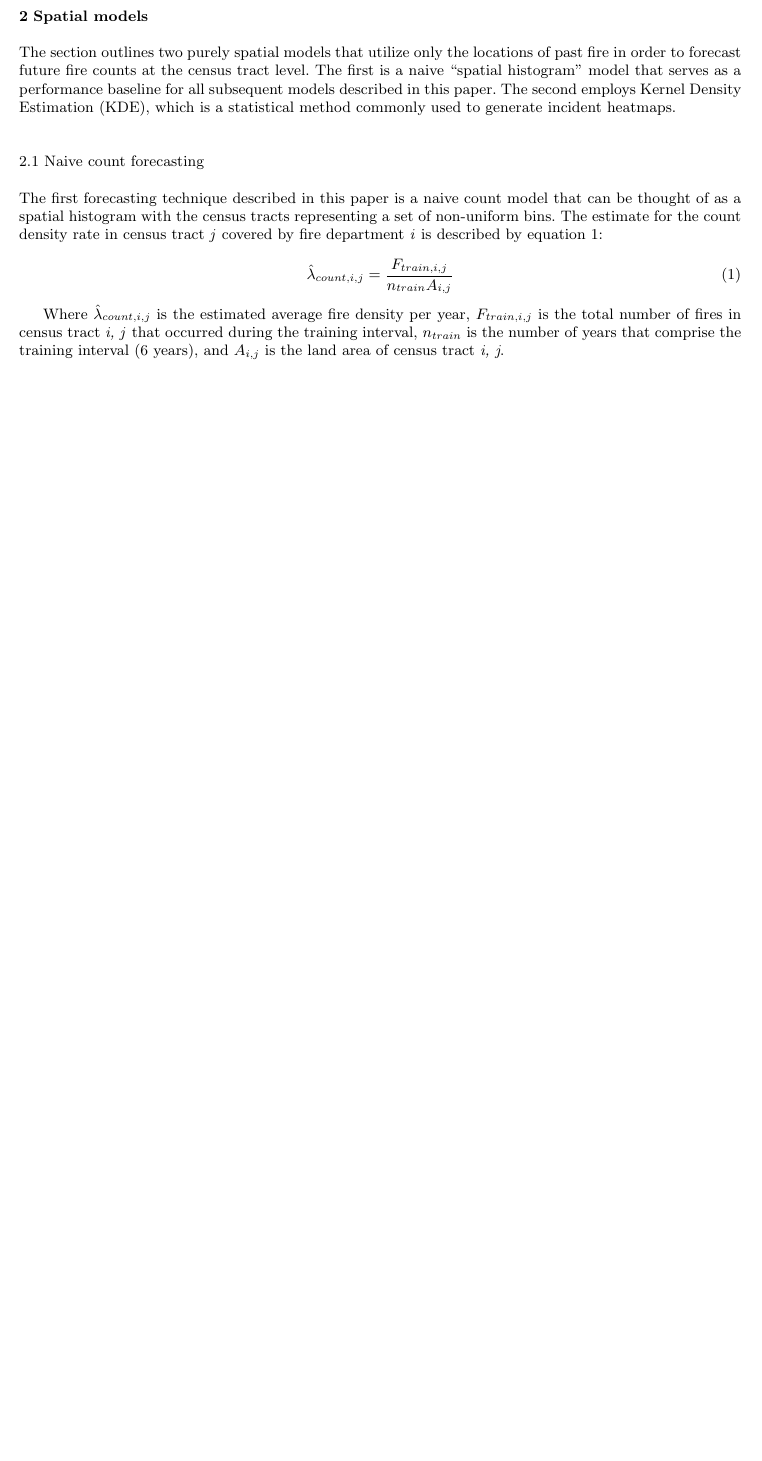
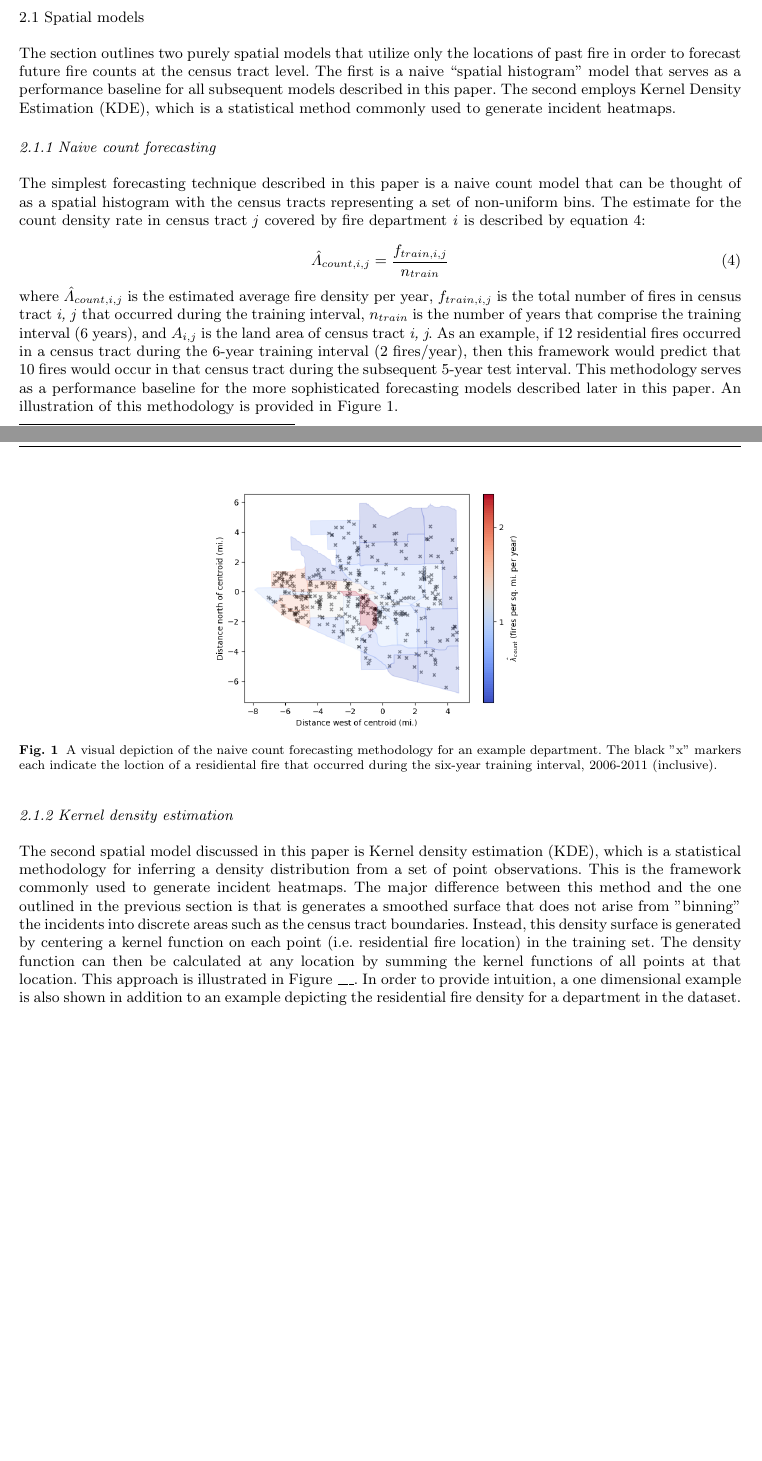
Before and after one commit to tbuffington7/Poisson-Fire-Paper, a LaTeX paper (poisson_fire.tex): part of page 1 of 2 before the commit and two parts of pages 1 and 2 of 3 after it, the two joined at a grey line, cut so that both start at the same text, the shorter picture padded with empty space. Compiled offline with pdfLaTeX.

Commit message:
Updates from Overleaf

```diff
--- a/poisson_fire.tex
+++ b/poisson_fire.tex
@@ -6,6 +6,7 @@
 \usepackage[numbers, sort&compress]{natbib}
 \usepackage{pdfpages}
 \usepackage{rotating}
+\usepackage{relsize}
 \usepackage{graphicx}
 \usepackage{booktabs}
 \usepackage[strings]{underscore}
@@ -17,13 +18,8 @@
 \begin{document}
 
 
-
-
-
-
 \abstract
 
 
 \section{Introduction}
 
-\section{Spatial models}
@@ -30,14 +61,30 @@
+\subsection{Spatial models}
 The section outlines two purely spatial models that utilize only the locations of past fire in order to forecast future fire counts at the census tract level. The first is a naive ``spatial histogram'' model that serves as a performance baseline for all subsequent models described in this paper. The second employs Kernel Density Estimation (KDE), which is a statistical method commonly used to generate incident heatmaps.
 
-\subsection{Naive count forecasting}
-The first forecasting technique described in this paper is a naive count model that can be thought of as a spatial histogram with the census tracts representing a set of non-uniform bins. The estimate for the count density rate in census tract \textit{j} covered by fire department \textit{i} is described by equation \ref{eqn:naive_count}:
+\subsubsection{Naive count forecasting}
+The simplest forecasting technique described in this paper is a naive count model that can be thought of as a spatial histogram with the census tracts representing a set of non-uniform bins. The estimate for the count density rate in census tract \textit{j} covered by fire department \textit{i} is described by equation \ref{eqn:naive_count}:
 
 \begin{equation}
   \label{eqn:naive_count}
-  \hat{\lambda}_{count,i,j} = \frac{F_{train,i,j}}{n_{train}A_{i,j}}
+  \hat{\Lambda}_{count,i,j} = \frac{f_{train,i,j}}{n_{train}}
 \end{equation}
 
-Where $\hat{\lambda}_{count,i,j}$ is the estimated average fire density per year, $F_{train,i,j}$ is the total number of fires in census tract \textit{i, j} that occurred during the training interval, $n_{train}$ is the number of years that comprise the training interval (6 years), and $A_{i,j}$ is the land area of census tract \textit{i, j}.
+\noindent where $\hat{\Lambda}_{count,i,j}$ is the estimated average fire density per year, $f_{train,i,j}$ is the total number of fires in census tract \textit{i, j} that occurred during the training interval, $n_{train}$ is the number of years that comprise the training interval (6 years), and $A_{i,j}$ is the land area of census tract \textit{i, j}. As an example, if 12 residential fires occurred in a census tract during the 6-year training interval (2 fires/year), then this framework would predict that 10 fires would occur in that census tract during the subsequent 5-year test interval. This methodology serves as a performance baseline for the more sophisticated forecasting models described later in this paper. An illustration of this methodology is provided in Figure \ref{fig:spatial_histogram}.
+
+
+\begin{figure}[htb] \centering
+\includegraphics[width=0.5\textwidth]{./figures/spatial_histogram.png}
+\caption{A visual depiction of the naive count forecasting methodology for an example department. The black "x" markers each indicate the loction of a residiental fire that occurred during the six-year training interval, 2006-2011 (inclusive).}
+\label{fig:spatial_histogram}
+\end{figure}
+
+\subsubsection{Kernel density estimation}
+The second spatial model discussed in this paper is Kernel density estimation (KDE), which is a statistical methodology for inferring a density distribution from a set of point observations. This is the framework commonly used to generate incident heatmaps. The major difference between this method and the one outlined in the previous section is that is generates a smoothed surface that does not arise from ''binning" the incidents into discrete areas such as the census tract boundaries. Instead, this density surface is generated by centering a kernel function on each point (i.e. residential fire location) in the training set. The density function can then be calculated at any location by summing the kernel functions of all points at that location. This approach is illustrated in Figure ___. In order to provide intuition, a one dimensional example is also shown in addition to an example depicting the residential fire density for a department in the dataset.
+
+
+
+
+
 
 
 
```
Also changed, not shown: poisson_fire.tex (35 more changed lines).
